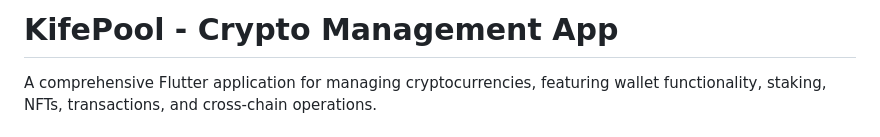
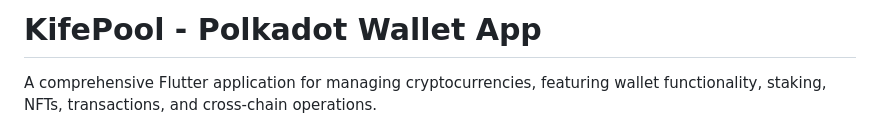
Before and after one commit to AminMemariani/KifePool, a Markdown page: README.md, the part around the change. GitHub-like rendering.

```diff
--- a/README.md
+++ b/README.md
@@ -1,4 +1,4 @@
-# KifePool - Crypto Management App
+# KifePool - Polkadot Wallet App
 
 A comprehensive Flutter application for managing cryptocurrencies, featuring wallet functionality, staking, NFTs, transactions, and cross-chain operations.
 
```
